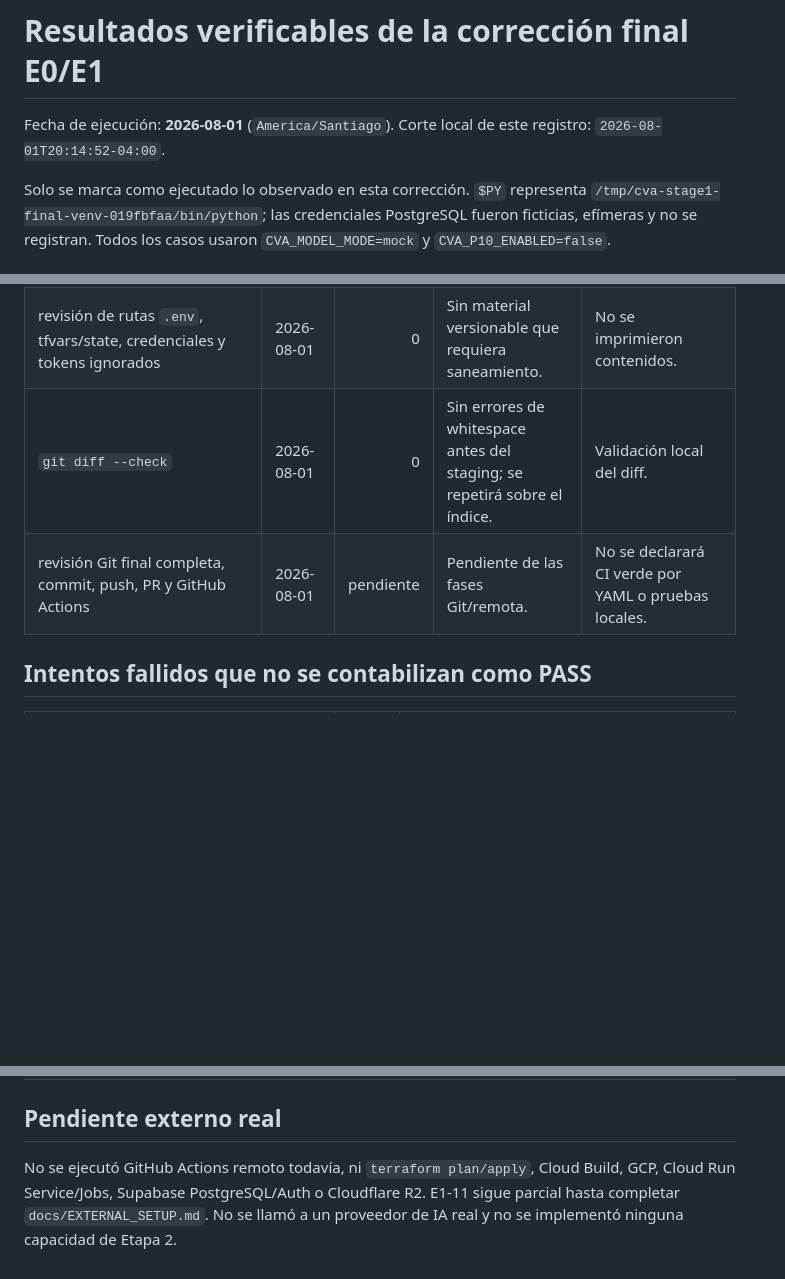
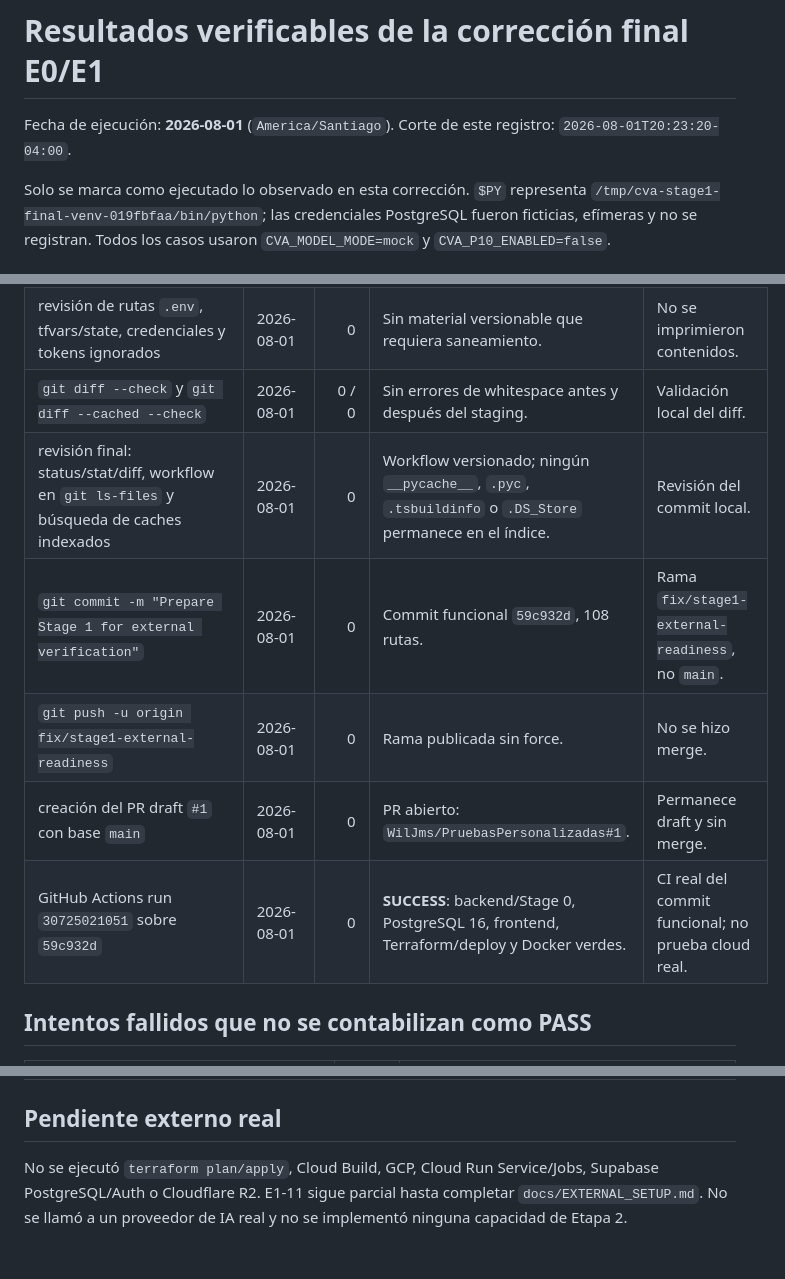
Before and after one commit to WilJms/PruebasPersonalizadas, a Markdown page: docs/TEST_RESULTS.md, 3 parts joined by grey strips. Drawn GitHub-style; blank space fills up the shorter version.

Commit message:
Record verified Stage 1 readiness

```diff
--- a/docs/TEST_RESULTS.md
+++ b/docs/TEST_RESULTS.md
@@ -1,7 +1,7 @@
 # Resultados verificables de la corrección final E0/E1
 
-Fecha de ejecución: **2026-08-01** (`America/Santiago`). Corte local de este
-registro: `2026-08-01T20:14:52-04:00`.
+Fecha de ejecución: **2026-08-01** (`America/Santiago`). Corte de este registro:
+`2026-08-01T20:23:20-04:00`.
 
 Solo se marca como ejecutado lo observado en esta corrección. `$PY` representa
 `/tmp/cva-stage1-final-venv-019fbfaa/bin/python`; las credenciales PostgreSQL
@@ -108,8 +108,12 @@ después de la última modificación del Dockerfile.
 |---|---|---:|---|---|
 | `$PY scripts/check_secrets.py` | 2026-08-01 | 0 | Sin hallazgos de alta confianza en archivos versionables. | Heurístico; se complementa con revisión de rutas ignoradas sin mostrar valores. |
 | revisión de rutas `.env`, tfvars/state, credenciales y tokens ignorados | 2026-08-01 | 0 | Sin material versionable que requiera saneamiento. | No se imprimieron contenidos. |
-| `git diff --check` | 2026-08-01 | 0 | Sin errores de whitespace antes del staging; se repetirá sobre el índice. | Validación local del diff. |
-| revisión Git final completa, commit, push, PR y GitHub Actions | 2026-08-01 | pendiente | Pendiente de las fases Git/remota. | No se declarará CI verde por YAML o pruebas locales. |
+| `git diff --check` y `git diff --cached --check` | 2026-08-01 | 0 / 0 | Sin errores de whitespace antes y después del staging. | Validación local del diff. |
+| revisión final: status/stat/diff, workflow en `git ls-files` y búsqueda de caches indexados | 2026-08-01 | 0 | Workflow versionado; ningún `__pycache__`, `.pyc`, `.tsbuildinfo` o `.DS_Store` permanece en el índice. | Revisión del commit local. |
+| `git commit -m "Prepare Stage 1 for external verification"` | 2026-08-01 | 0 | Commit funcional `59c932d`, 108 rutas. | Rama `fix/stage1-external-readiness`, no `main`. |
+| `git push -u origin fix/stage1-external-readiness` | 2026-08-01 | 0 | Rama publicada sin force. | No se hizo merge. |
+| creación del PR draft `#1` con base `main` | 2026-08-01 | 0 | PR abierto: `WilJms/PruebasPersonalizadas#1`. | Permanece draft y sin merge. |
+| GitHub Actions run `30725021051` sobre `59c932d` | 2026-08-01 | 0 | **SUCCESS**: backend/Stage 0, PostgreSQL 16, frontend, Terraform/deploy y Docker verdes. | CI real del commit funcional; no prueba cloud real. |
 
 ## Intentos fallidos que no se contabilizan como PASS
 
@@ -123,7 +127,7 @@ después de la última modificación del Dockerfile.
 
 ## Pendiente externo real
 
-No se ejecutó GitHub Actions remoto todavía, ni `terraform plan/apply`, Cloud
-Build, GCP, Cloud Run Service/Jobs, Supabase PostgreSQL/Auth o Cloudflare R2.
-E1-11 sigue parcial hasta completar `docs/EXTERNAL_SETUP.md`. No se llamó a un
-proveedor de IA real y no se implementó ninguna capacidad de Etapa 2.
+No se ejecutó `terraform plan/apply`, Cloud Build, GCP, Cloud Run Service/Jobs,
+Supabase PostgreSQL/Auth o Cloudflare R2. E1-11 sigue parcial hasta completar
+`docs/EXTERNAL_SETUP.md`. No se llamó a un proveedor de IA real y no se
+implementó ninguna capacidad de Etapa 2.
```
Also changed, not shown: docs/IMPLEMENTATION_STATUS.md (+8 -10 lines).
